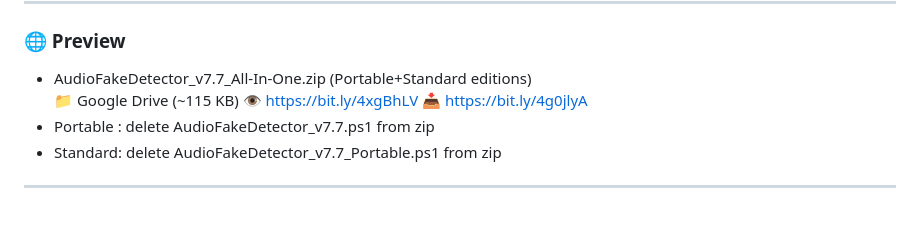
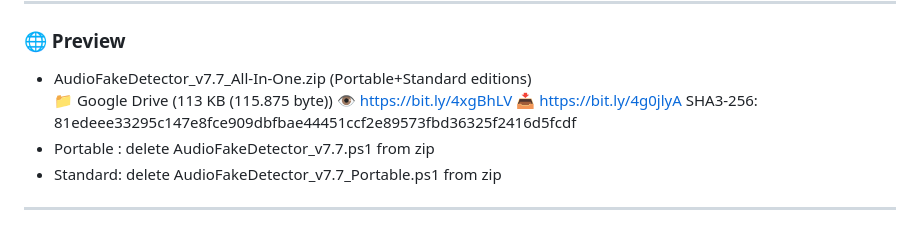
Before and after one commit to alessandrocomito/audiofakedetectorpro, a Markdown page: README.md, the part around the change. Rendered like a GitHub page.

```diff
--- a/README.md
+++ b/README.md
@@ -108,7 +108,8 @@ winget upgrade --id Gyan.FFmpeg
 
 ### 🌐 Preview
 - AudioFakeDetector_v7.7_All-In-One.zip (Portable+Standard editions)
-  📁 Google Drive (~115 KB)  👁️ https://bit.ly/4xgBhLV   📥 https://bit.ly/4g0jlyA
+  📁 Google Drive (113 KB (115.875 byte))  👁️ https://bit.ly/4xgBhLV   📥 https://bit.ly/4g0jlyA
+  SHA3-256: 81edeee33295c147e8fce909dbfbae44451ccf2e89573fbd36325f2416d5fcdf
 - Portable : delete AudioFakeDetector_v7.7.ps1 from zip
 - Standard: delete AudioFakeDetector_v7.7_Portable.ps1 from zip
 
```
